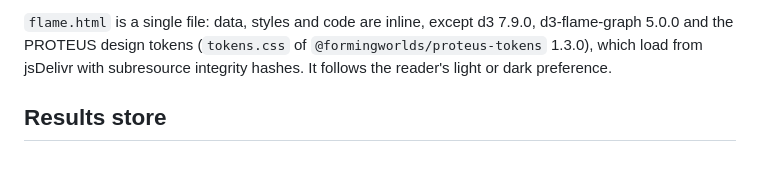
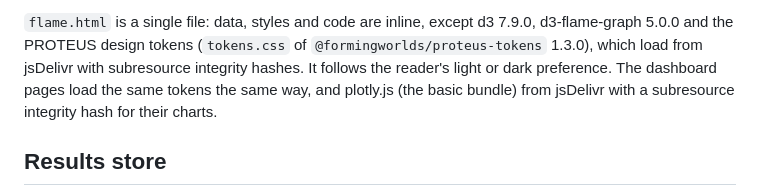
Before and after one commit to egpbos/proteus-bench, a Markdown page: docs/interface.md, the part around the change. Drawn GitHub-style; blank space fills up the shorter version.

```diff
--- a/docs/interface.md
+++ b/docs/interface.md
@@ -208,7 +208,9 @@ domains.
 `flame.html` is a single file: data, styles and code are inline, except d3 7.9.0,
 d3-flame-graph 5.0.0 and the PROTEUS design tokens (`tokens.css` of
 `@formingworlds/proteus-tokens` 1.3.0), which load from jsDelivr with subresource
-integrity hashes. It follows the reader's light or dark preference.
+integrity hashes. It follows the reader's light or dark preference. The dashboard
+pages load the same tokens the same way, and plotly.js (the basic bundle) from
+jsDelivr with a subresource integrity hash for their charts.
 
 ## Results store
 
```
Also changed, not shown: AGENTS.md (+3 -2 lines), README.md (+7 -4 lines).
